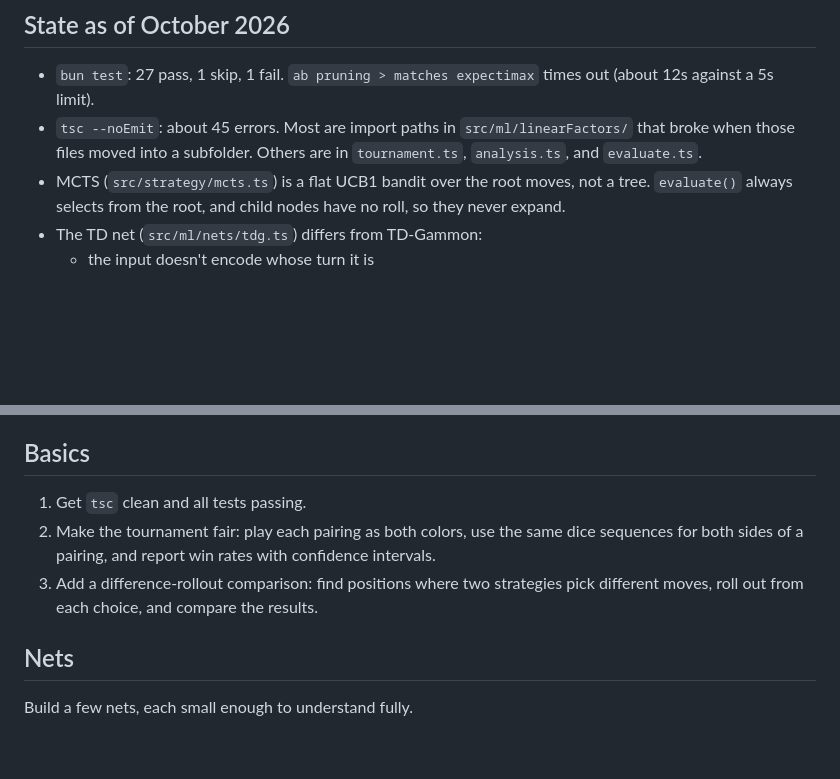
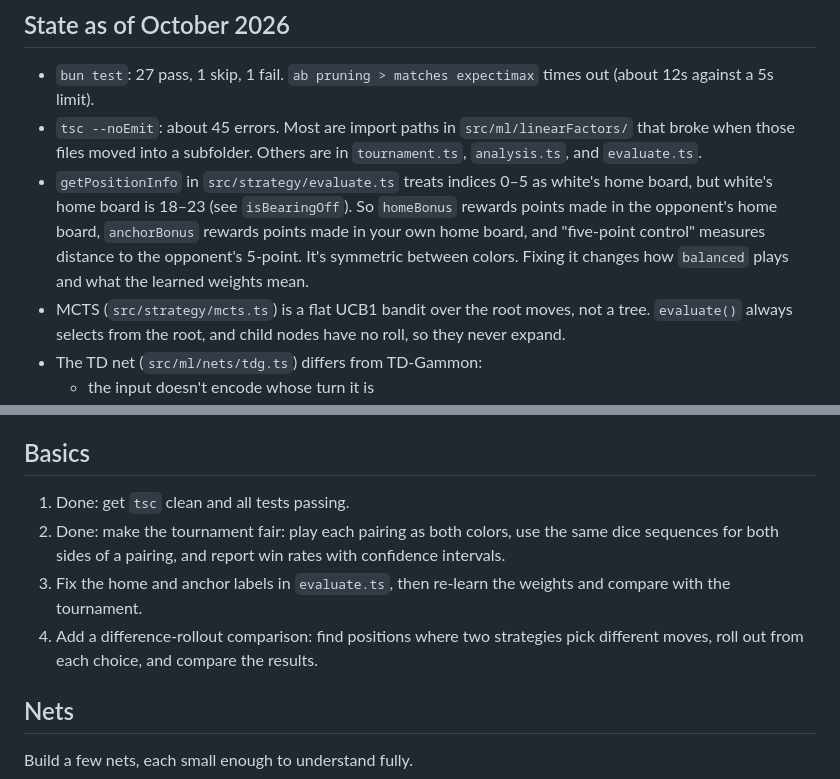
Before and after one commit to rrcobb/backgammon, a Markdown page: notes/roadmap.md, 2 parts joined by grey strips. Rendered like a GitHub page; blank space fills up the shorter version.

Commit message:
notes: update roadmap with progress and the evaluate label issue

```diff
--- a/notes/roadmap.md
+++ b/notes/roadmap.md
@@ -10,6 +10,7 @@ A backgammon training ground. You play or watch a game, and for any position you
 
 - `bun test`: 27 pass, 1 skip, 1 fail. `ab pruning > matches expectimax` times out (about 12s against a 5s limit).
 - `tsc --noEmit`: about 45 errors. Most are import paths in `src/ml/linearFactors/` that broke when those files moved into a subfolder. Others are in `tournament.ts`, `analysis.ts`, and `evaluate.ts`.
+- `getPositionInfo` in `src/strategy/evaluate.ts` treats indices 0–5 as white's home board, but white's home board is 18–23 (see `isBearingOff`). So `homeBonus` rewards points made in the opponent's home board, `anchorBonus` rewards points made in your own home board, and "five-point control" measures distance to the opponent's 5-point. It's symmetric between colors. Fixing it changes how `balanced` plays and what the learned weights mean.
 - MCTS (`src/strategy/mcts.ts`) is a flat UCB1 bandit over the root moves, not a tree. `evaluate()` always selects from the root, and child nodes have no roll, so they never expand.
 - The TD net (`src/ml/nets/tdg.ts`) differs from TD-Gammon:
   - the input doesn't encode whose turn it is
@@ -32,9 +33,10 @@ Both nets do worse than predicting 0 on MSE. Early in the game they predict a bl
 
 ## Basics
 
-1. Get `tsc` clean and all tests passing.
-2. Make the tournament fair: play each pairing as both colors, use the same dice sequences for both sides of a pairing, and report win rates with confidence intervals.
-3. Add a difference-rollout comparison: find positions where two strategies pick different moves, roll out from each choice, and compare the results.
+1. Done: get `tsc` clean and all tests passing.
+2. Done: make the tournament fair: play each pairing as both colors, use the same dice sequences for both sides of a pairing, and report win rates with confidence intervals.
+3. Fix the home and anchor labels in `evaluate.ts`, then re-learn the weights and compare with the tournament.
+4. Add a difference-rollout comparison: find positions where two strategies pick different moves, roll out from each choice, and compare the results.
 
 ## Nets
 
```
